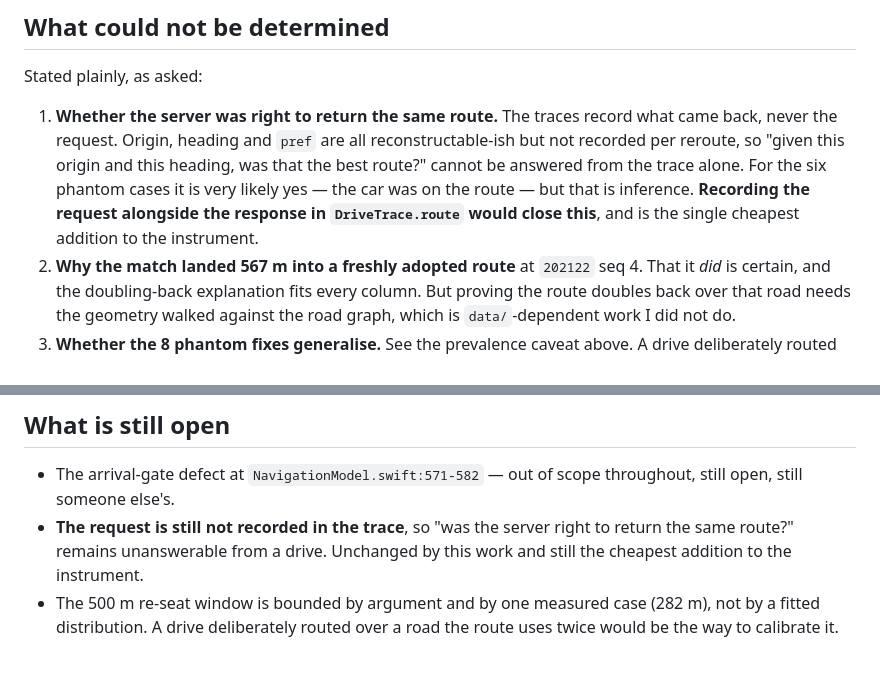
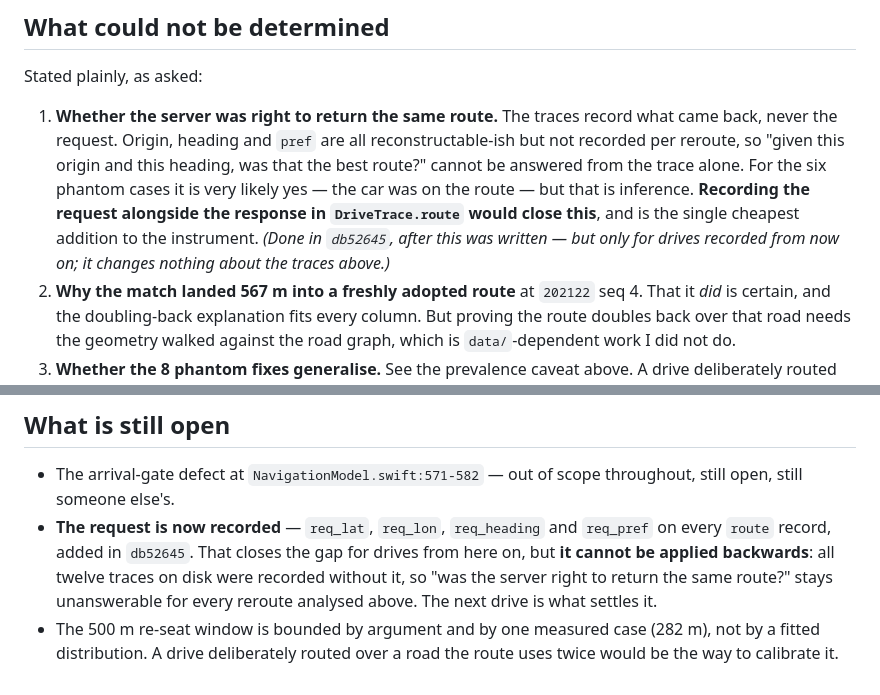
Before and after one commit to Jamesk1281/Scenic, a Markdown page: docs/reroute-audit.md, 2 parts joined by grey strips. Drawn GitHub-style.

Commit message:
Note that the request is recorded now, and that it does not apply backwards
The audit's chief 'cannot be determined' is closed for drives from here on
only. Every trace analysed in this file predates the field, so nothing above
becomes answerable retrospectively.

Co-Authored-By: Claude Opus 5 <noreply@anthropic.com>

```diff
--- a/docs/reroute-audit.md
+++ b/docs/reroute-audit.md
@@ -482,7 +482,8 @@ Stated plainly, as asked:
    alone. For the six phantom cases it is very likely yes — the car was on the
    route — but that is inference. **Recording the request alongside the response
    in `DriveTrace.route` would close this**, and is the single cheapest addition
-   to the instrument.
+   to the instrument. *(Done in `db52645`, after this was written — but only for
+   drives recorded from now on; it changes nothing about the traces above.)*
 2. **Why the match landed 567 m into a freshly adopted route** at `202122`
    seq 4. That it *did* is certain, and the doubling-back explanation fits
    every column. But proving the route doubles back over that road needs the
@@ -640,9 +641,12 @@ Everything about the same-line path is tested in the new
 
 - The arrival-gate defect at `NavigationModel.swift:571-582` — out of scope
   throughout, still open, still someone else's.
-- **The request is still not recorded in the trace**, so "was the server right to
-  return the same route?" remains unanswerable from a drive. Unchanged by this
-  work and still the cheapest addition to the instrument.
+- **The request is now recorded** — `req_lat`, `req_lon`, `req_heading` and
+  `req_pref` on every `route` record, added in `db52645`. That closes the gap
+  for drives from here on, but **it cannot be applied backwards**: all twelve
+  traces on disk were recorded without it, so "was the server right to return
+  the same route?" stays unanswerable for every reroute analysed above. The next
+  drive is what settles it.
 - The 500 m re-seat window is bounded by argument and by one measured case
   (282 m), not by a fitted distribution. A drive deliberately routed over a road
   the route uses twice would be the way to calibrate it.
```
